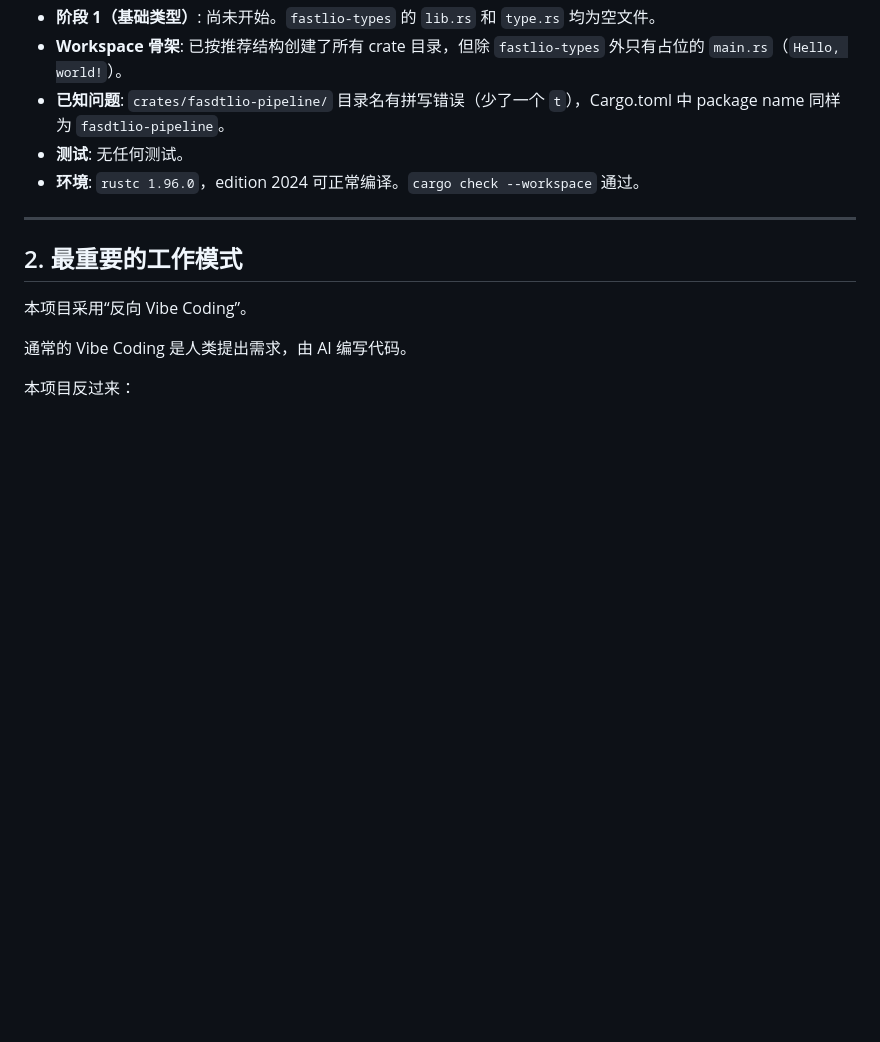
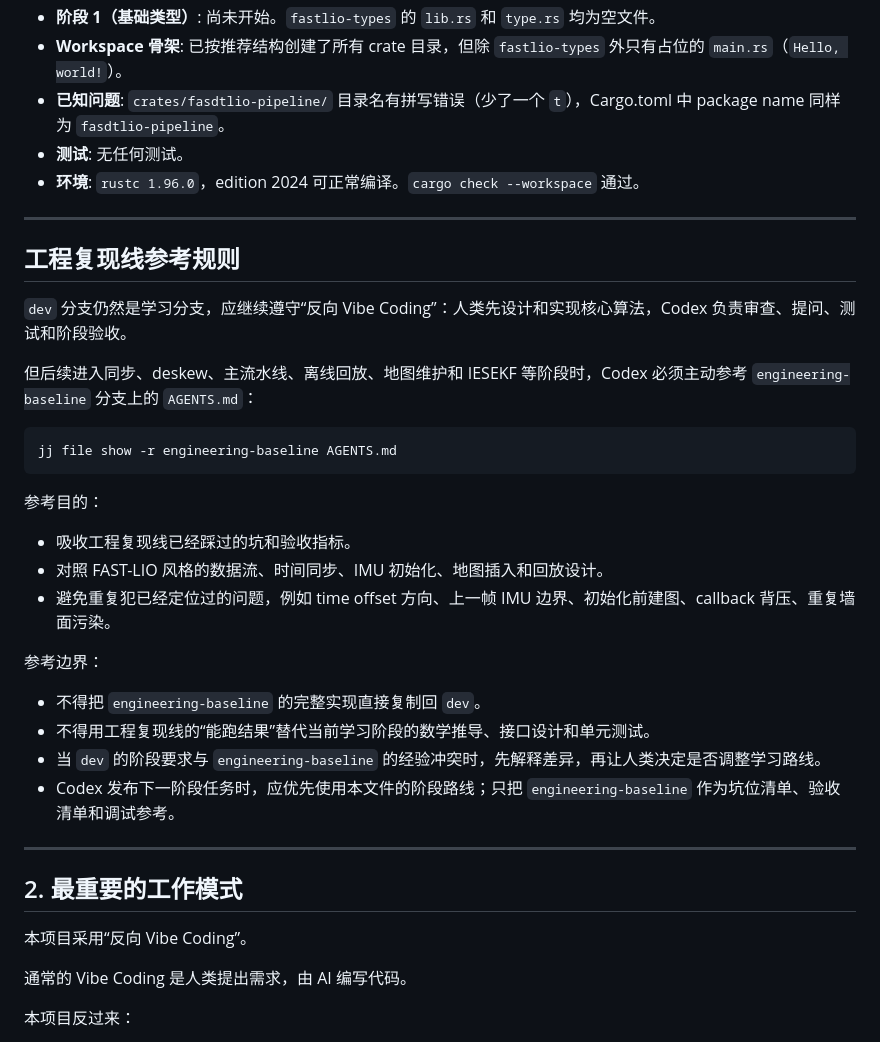
Before and after one commit to agentoflyra-cmd/fastlio-rs, a Markdown page: AGENTS.md, the part around the change. Rendered like a GitHub page; blank space fills up the shorter version.

Commit message:
docs: reference engineering baseline from dev agents

````diff
--- a/AGENTS.md
+++ b/AGENTS.md
@@ -47,6 +47,31 @@ Codex 在本项目中的主要角色不是代替人类完成代码，而是：
 - **已知问题**: `crates/fasdtlio-pipeline/` 目录名有拼写错误（少了一个 `t`），Cargo.toml 中 package name 同样为 `fasdtlio-pipeline`。
 - **测试**: 无任何测试。
 - **环境**: `rustc 1.96.0`，edition 2024 可正常编译。`cargo check --workspace` 通过。
+
+---
+
+## 工程复现线参考规则
+
+`dev` 分支仍然是学习分支，应继续遵守“反向 Vibe Coding”：人类先设计和实现核心算法，Codex 负责审查、提问、测试和阶段验收。
+
+但后续进入同步、deskew、主流水线、离线回放、地图维护和 IESEKF 等阶段时，Codex 必须主动参考 `engineering-baseline` 分支上的 `AGENTS.md`：
+
+```bash
+jj file show -r engineering-baseline AGENTS.md
+```
+
+参考目的：
+
+* 吸收工程复现线已经踩过的坑和验收指标。
+* 对照 FAST-LIO 风格的数据流、时间同步、IMU 初始化、地图插入和回放设计。
+* 避免重复犯已经定位过的问题，例如 time offset 方向、上一帧 IMU 边界、初始化前建图、callback 背压、重复墙面污染。
+
+参考边界：
+
+* 不得把 `engineering-baseline` 的完整实现直接复制回 `dev`。
+* 不得用工程复现线的“能跑结果”替代当前学习阶段的数学推导、接口设计和单元测试。
+* 当 `dev` 的阶段要求与 `engineering-baseline` 的经验冲突时，先解释差异，再让人类决定是否调整学习路线。
+* Codex 发布下一阶段任务时，应优先使用本文件的阶段路线；只把 `engineering-baseline` 作为坑位清单、验收清单和调试参考。
 
 ---
 
````
